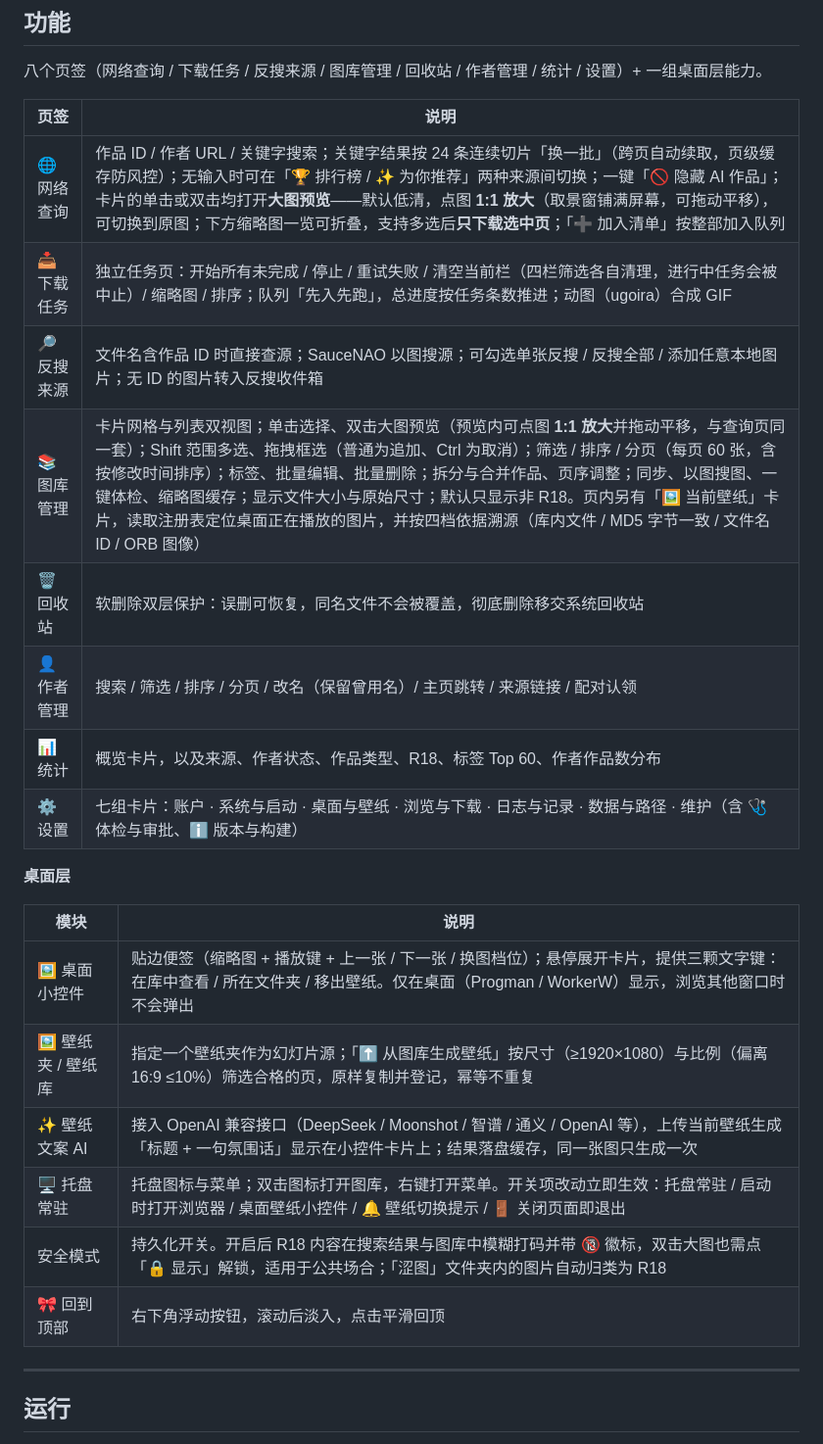
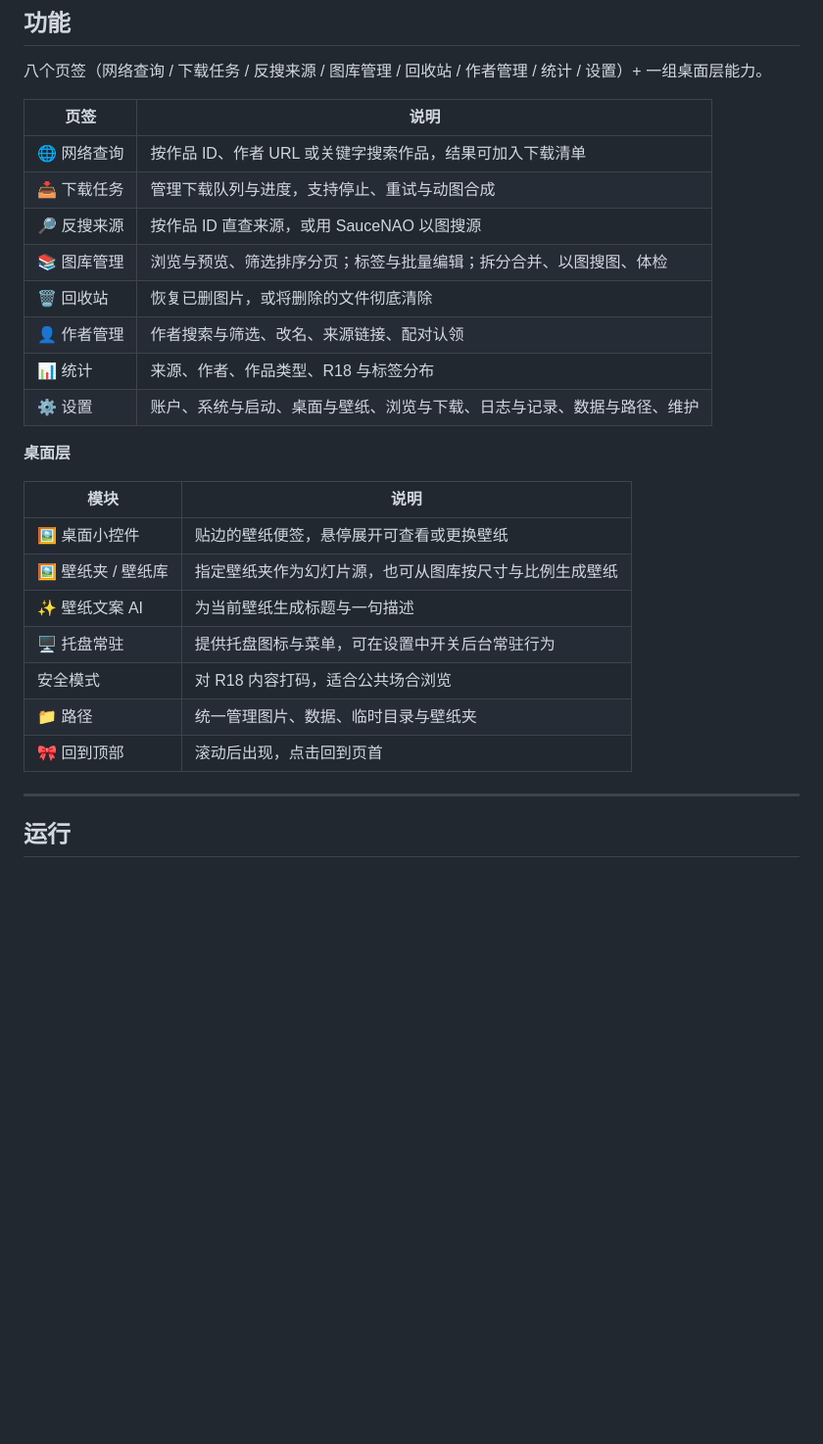
Before and after one commit to goderror/vixiq, a Markdown page: README.md, the part around the change. Shown at 98% size. GitHub-like rendering; blank space fills up the shorter version.

Commit message:
docs: 精简功能表, 每个页签只保留一句主要用途

```diff
--- a/README.md
+++ b/README.md
@@ -12,25 +12,26 @@
 
 | 页签 | 说明 |
 |------|------|
-| 🌐 网络查询 | 作品 ID / 作者 URL / 关键字搜索；关键字结果按 24 条连续切片「换一批」（跨页自动续取，页级缓存防风控）；无输入时可在「🏆 排行榜 / ✨ 为你推荐」两种来源间切换；一键「🚫 隐藏 AI 作品」；卡片的单击或双击均打开**大图预览**——默认低清，点图 **1:1 放大**（取景窗铺满屏幕，可拖动平移），可切换到原图；下方缩略图一览可折叠，支持多选后**只下载选中页**；「➕ 加入清单」按整部加入队列 |
-| 📥 下载任务 | 独立任务页：开始所有未完成 / 停止 / 重试失败 / 清空当前栏（四栏筛选各自清理，进行中任务会被中止）/ 缩略图 / 排序；队列「先入先跑」，总进度按任务条数推进；动图（ugoira）合成 GIF |
-| 🔎 反搜来源 | 文件名含作品 ID 时直接查源；SauceNAO 以图搜源；可勾选单张反搜 / 反搜全部 / 添加任意本地图片；无 ID 的图片转入反搜收件箱 |
-| 📚 图库管理 | 卡片网格与列表双视图；单击选择、双击大图预览（预览内可点图 **1:1 放大**并拖动平移，与查询页同一套）；Shift 范围多选、拖拽框选（普通为追加、Ctrl 为取消）；筛选 / 排序 / 分页（每页 60 张，含按修改时间排序）；标签、批量编辑、批量删除；拆分与合并作品、页序调整；同步、以图搜图、一键体检、缩略图缓存；显示文件大小与原始尺寸；默认只显示非 R18。页内另有「🖼️ 当前壁纸」卡片，读取注册表定位桌面正在播放的图片，并按四档依据溯源（库内文件 / MD5 字节一致 / 文件名 ID / ORB 图像） |
-| 🗑️ 回收站 | 软删除双层保护：误删可恢复，同名文件不会被覆盖，彻底删除移交系统回收站 |
-| 👤 作者管理 | 搜索 / 筛选 / 排序 / 分页 / 改名（保留曾用名）/ 主页跳转 / 来源链接 / 配对认领 |
-| 📊 统计 | 概览卡片，以及来源、作者状态、作品类型、R18、标签 Top 60、作者作品数分布 |
-| ⚙ 设置 | 七组卡片：账户 · 系统与启动 · 桌面与壁纸 · 浏览与下载 · 日志与记录 · 数据与路径 · 维护（含 🩺 体检与审批、ℹ️ 版本与构建） |
+| 🌐 网络查询 | 按作品 ID、作者 URL 或关键字搜索作品，结果可加入下载清单 |
+| 📥 下载任务 | 管理下载队列与进度，支持停止、重试与动图合成 |
+| 🔎 反搜来源 | 按作品 ID 直查来源，或用 SauceNAO 以图搜源 |
+| 📚 图库管理 | 浏览与预览、筛选排序分页；标签与批量编辑；拆分合并、以图搜图、体检 |
+| 🗑️ 回收站 | 恢复已删图片，或将删除的文件彻底清除 |
+| 👤 作者管理 | 作者搜索与筛选、改名、来源链接、配对认领 |
+| 📊 统计 | 来源、作者、作品类型、R18 与标签分布 |
+| ⚙ 设置 | 账户、系统与启动、桌面与壁纸、浏览与下载、日志与记录、数据与路径、维护 |
 
 **桌面层**
 
 | 模块 | 说明 |
 |------|------|
-| 🖼️ 桌面小控件 | 贴边便签（缩略图 + 播放键 + 上一张 / 下一张 / 换图档位）；悬停展开卡片，提供三颗文字键：在库中查看 / 所在文件夹 / 移出壁纸。仅在桌面（Progman / WorkerW）显示，浏览其他窗口时不会弹出 |
-| 🖼️ 壁纸夹 / 壁纸库 | 指定一个壁纸夹作为幻灯片源；「⬆ 从图库生成壁纸」按尺寸（≥1920×1080）与比例（偏离 16:9 ≤10%）筛选合格的页，原样复制并登记，幂等不重复 |
-| ✨ 壁纸文案 AI | 接入 OpenAI 兼容接口（DeepSeek / Moonshot / 智谱 / 通义 / OpenAI 等），上传当前壁纸生成「标题 + 一句氛围话」显示在小控件卡片上；结果落盘缓存，同一张图只生成一次 |
-| 🖥 托盘常驻 | 托盘图标与菜单；双击图标打开图库，右键打开菜单。开关项改动立即生效：托盘常驻 / 启动时打开浏览器 / 桌面壁纸小控件 / 🔔 壁纸切换提示 / 🚪 关闭页面即退出 |
-|  安全模式 | 持久化开关。开启后 R18 内容在搜索结果与图库中模糊打码并带 🔞 徽标，双击大图也需点「🔒 显示」解锁，适用于公共场合；「涩图」文件夹内的图片自动归类为 R18 |
-| 🎀 回到顶部 | 右下角浮动按钮，滚动后淡入，点击平滑回顶 |
+| 🖼️ 桌面小控件 | 贴边的壁纸便签，悬停展开可查看或更换壁纸 |
+| 🖼️ 壁纸夹 / 壁纸库 | 指定壁纸夹作为幻灯片源，也可从图库按尺寸与比例生成壁纸 |
+| ✨ 壁纸文案 AI | 为当前壁纸生成标题与一句描述 |
+| 🖥 托盘常驻 | 提供托盘图标与菜单，可在设置中开关后台常驻行为 |
+|  安全模式 | 对 R18 内容打码，适合公共场合浏览 |
+| 📁 路径 | 统一管理图片、数据、临时目录与壁纸夹 |
+| 🎀 回到顶部 | 滚动后出现，点击回到页首 |
 
 ---
 
```
